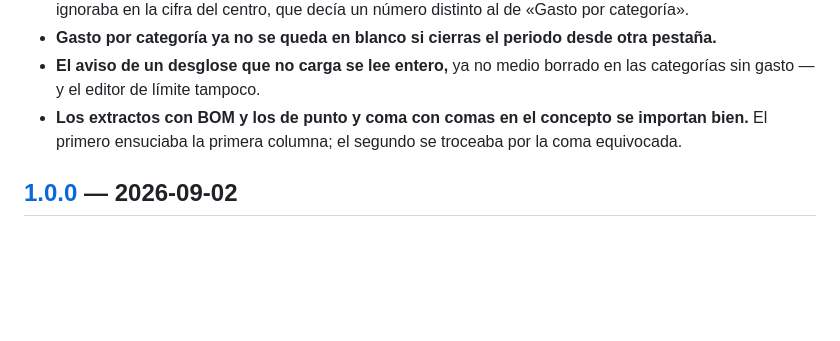
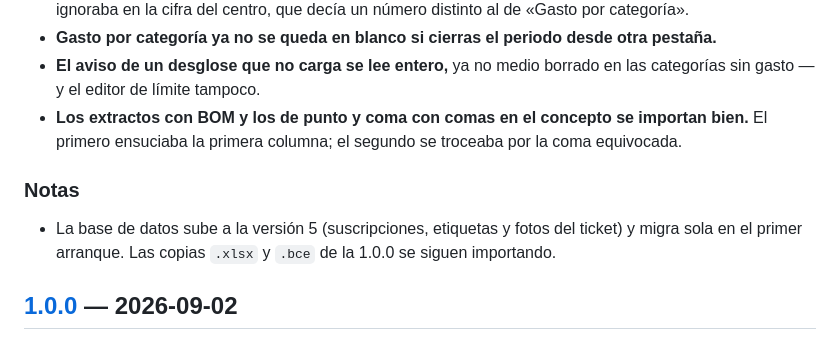
Before and after one commit to alvarotorresc/basecero, a Markdown page: CHANGELOG.md, the part around one of its changes. GitHub-like rendering; blank space fills up the shorter version.

```diff
--- a/CHANGELOG.md
+++ b/CHANGELOG.md
@@ -86,6 +134,11 @@ Versionado según [SemVer](https://semver.org/lang/es/).
 - **Los extractos con BOM y los de punto y coma con comas en el concepto se importan bien.** El
   primero ensuciaba la primera columna; el segundo se troceaba por la coma equivocada.
 
+### Notas
+
+- La base de datos sube a la versión 5 (suscripciones, etiquetas y fotos del ticket) y migra sola
+  en el primer arranque. Las copias `.xlsx` y `.bce` de la 1.0.0 se siguen importando.
+
 ## [1.0.0] — 2026-09-02
 
 La primera versión para compartir. BaseCero ya se instala desde el navegador de cualquiera y
```
Also changed, not shown: other parts of CHANGELOG.md (+51 -1 lines).
